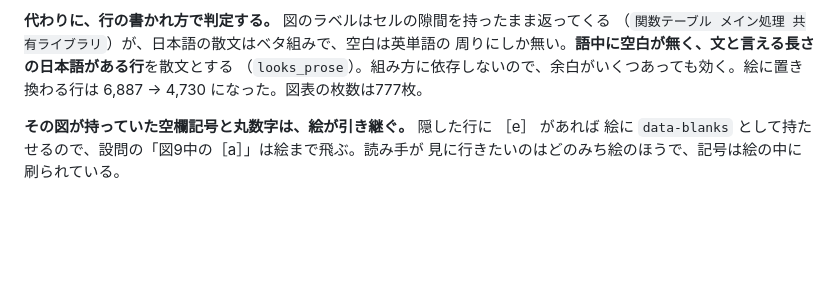
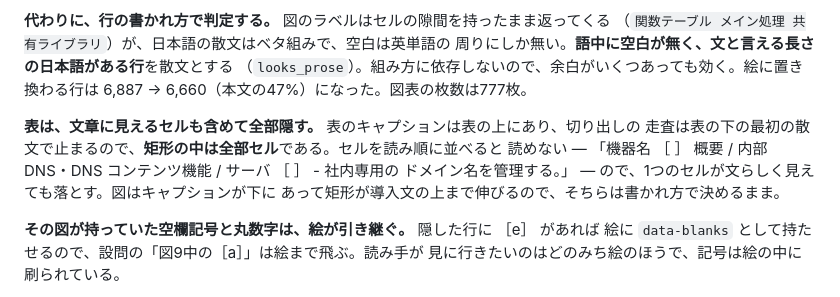
Before and after one commit to aoe99/sc-am2-study, a Markdown page: README.md, the part around the change. Drawn GitHub-style; blank space fills up the shorter version.

```diff
--- a/README.md
+++ b/README.md
@@ -362,7 +362,13 @@ OCRの断片を横に並べれば同じことを二度書くことになる。
 （`関数テーブル メイン処理 共有ライブラリ`）が、日本語の散文はベタ組みで、空白は英単語の
 周りにしか無い。**語中に空白が無く、文と言える長さの日本語がある行**を散文とする
 （`looks_prose`）。組み方に依存しないので、余白がいくつあっても効く。絵に置き換わる行は
-6,887 → 4,730 になった。図表の枚数は777枚。
+6,887 → 6,660（本文の47%）になった。図表の枚数は777枚。
+
+**表は、文章に見えるセルも含めて全部隠す。** 表のキャプションは表の上にあり、切り出しの
+走査は表の下の最初の散文で止まるので、**矩形の中は全部セル**である。セルを読み順に並べると
+読めない — 「機器名 ［ ］ 概要 / 内部 DNS・DNS コンテンツ機能 / サーバ ［ ］ - 社内専用の
+ドメイン名を管理する。」 — ので、1つのセルが文らしく見えても落とす。図はキャプションが下に
+あって矩形が導入文の上まで伸びるので、そちらは書かれ方で決めるまま。
 
 **その図が持っていた空欄記号と丸数字は、絵が引き継ぐ。** 隠した行に ［e］ があれば
 絵に `data-blanks` として持たせるので、設問の「図9中の［a］」は絵まで飛ぶ。読み手が
```
Also changed, not shown: STATUS.md (+3 -1 lines).
